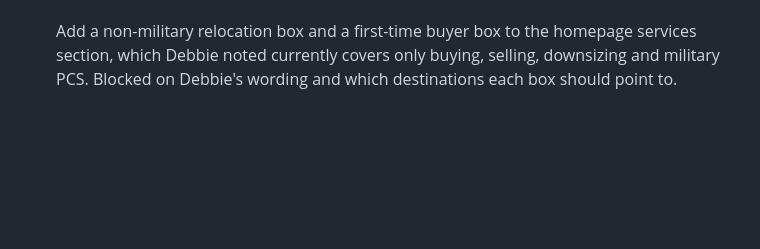
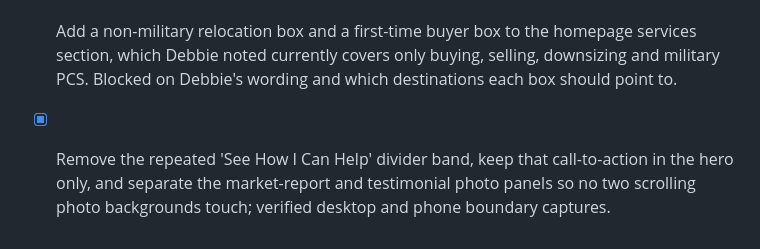
Before and after one commit to debbiewelchhomes/debbie-welch-homes, a Markdown page: roadmap.md, the part around the change. Drawn GitHub-style; blank space fills up the shorter version.

Commit message:
Changes
Co-authored-by: debbiewelchhomes <291605512+debbiewelchhomes@users.noreply.github.com>

```diff
--- a/roadmap.md
+++ b/roadmap.md
@@ -29,3 +29,5 @@
 - [x] Center the header links between the logo and the consult button at every width, remove the separator line before the button, and raise the header text one size; laptop item spacing eased so nothing collides.
 - [ ] Confirm original market sources/periods, exact Navy headcount and one-business-day/report-fulfillment commitments. Blocked on original sources and Debbie's operational confirmation; no substitute figures invented.
 - [ ] Add a non-military relocation box and a first-time buyer box to the homepage services section, which Debbie noted currently covers only buying, selling, downsizing and military PCS. Blocked on Debbie's wording and which destinations each box should point to.
+
+- [x] Remove the repeated 'See How I Can Help' divider band, keep that call-to-action in the hero only, and separate the market-report and testimonial photo panels so no two scrolling photo backgrounds touch; verified desktop and phone boundary captures.
```
